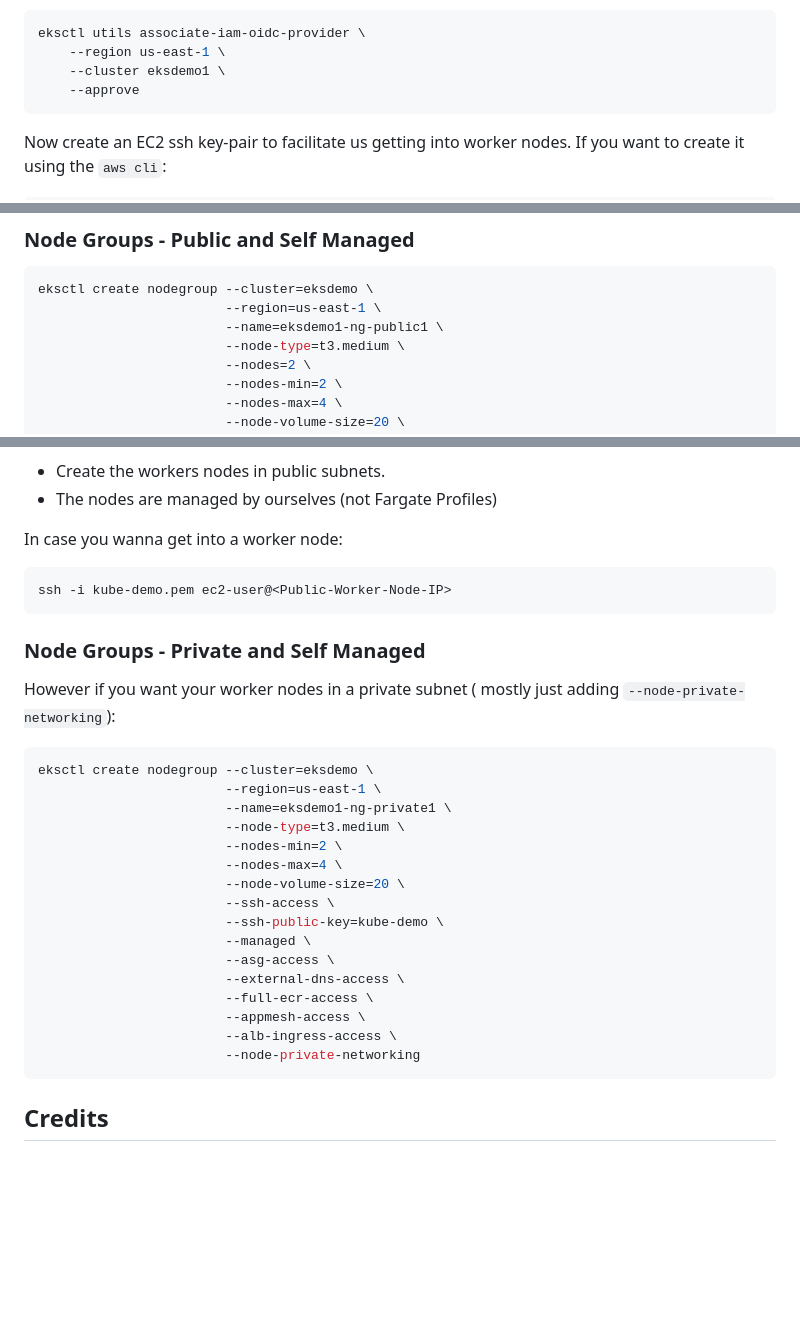
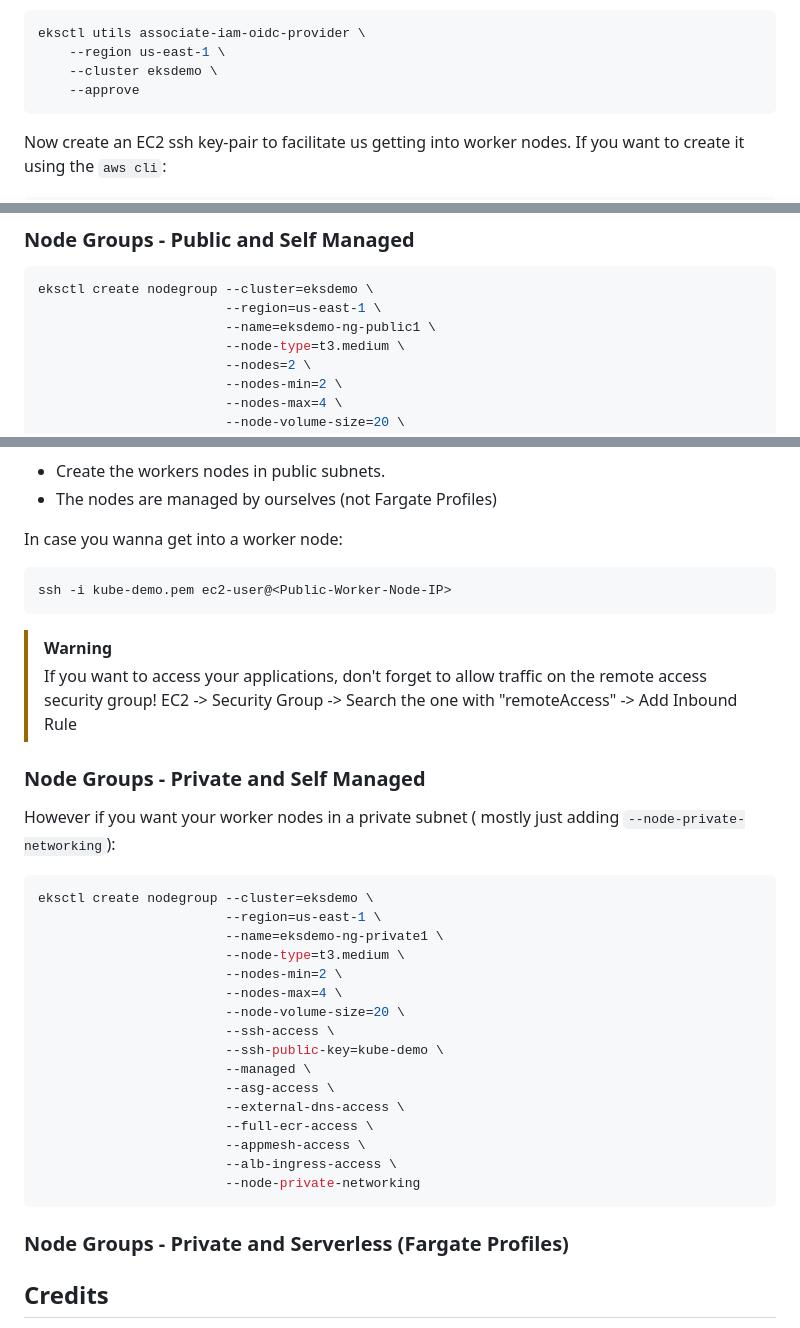
Before and after one commit to leouchoa/cheatsheets, a Markdown page: devops/aws/eksctl.md, 3 parts joined by grey strips. Rendered like a GitHub page; blank space fills up the shorter version.

Commit message:
aws: add security group warning when deploying eks
Warning to remember to allow inbound traffic into the security
group. Otherwise applications won't be available to external access.

````diff
--- a/devops/aws/eksctl.md
+++ b/devops/aws/eksctl.md
@@ -32,7 +32,7 @@ k8s service accounts in the cluster.
 ```bash
 eksctl utils associate-iam-oidc-provider \
     --region us-east-1 \
-    --cluster eksdemo1 \
+    --cluster eksdemo \
     --approve
 ```
 
@@ -53,7 +53,7 @@ Finally create the node-group with addons:
 ```bash
 eksctl create nodegroup --cluster=eksdemo \
                         --region=us-east-1 \
-                        --name=eksdemo1-ng-public1 \
+                        --name=eksdemo-ng-public1 \
                         --node-type=t3.medium \
                         --nodes=2 \
                         --nodes-min=2 \
@@ -80,6 +80,11 @@ In case you wanna get into a worker node:
 ssh -i kube-demo.pem ec2-user@<Public-Worker-Node-IP>
 ```
 
+> [!WARNING]
+> If you want to access your applications, don't forget to allow traffic on the remote
+> access security group!
+> EC2 -> Security Group -> Search the one with "remoteAccess" -> Add Inbound Rule
+
 ### Node Groups - Private and Self Managed
 
 However if you want your worker nodes in a private subnet (
@@ -88,7 +93,7 @@ mostly just adding `--node-private-networking`):
 ```bash
 eksctl create nodegroup --cluster=eksdemo \
                         --region=us-east-1 \
-                        --name=eksdemo1-ng-private1 \
+                        --name=eksdemo-ng-private1 \
                         --node-type=t3.medium \
                         --nodes-min=2 \
                         --nodes-max=4 \
@@ -104,6 +109,8 @@ eksctl create nodegroup --cluster=eksdemo \
                         --node-private-networking
 ```
 
+### Node Groups - Private and Serverless (Fargate Profiles)
+
 ## Credits
 
 Those commands were all given in the following courses and I highly
````
